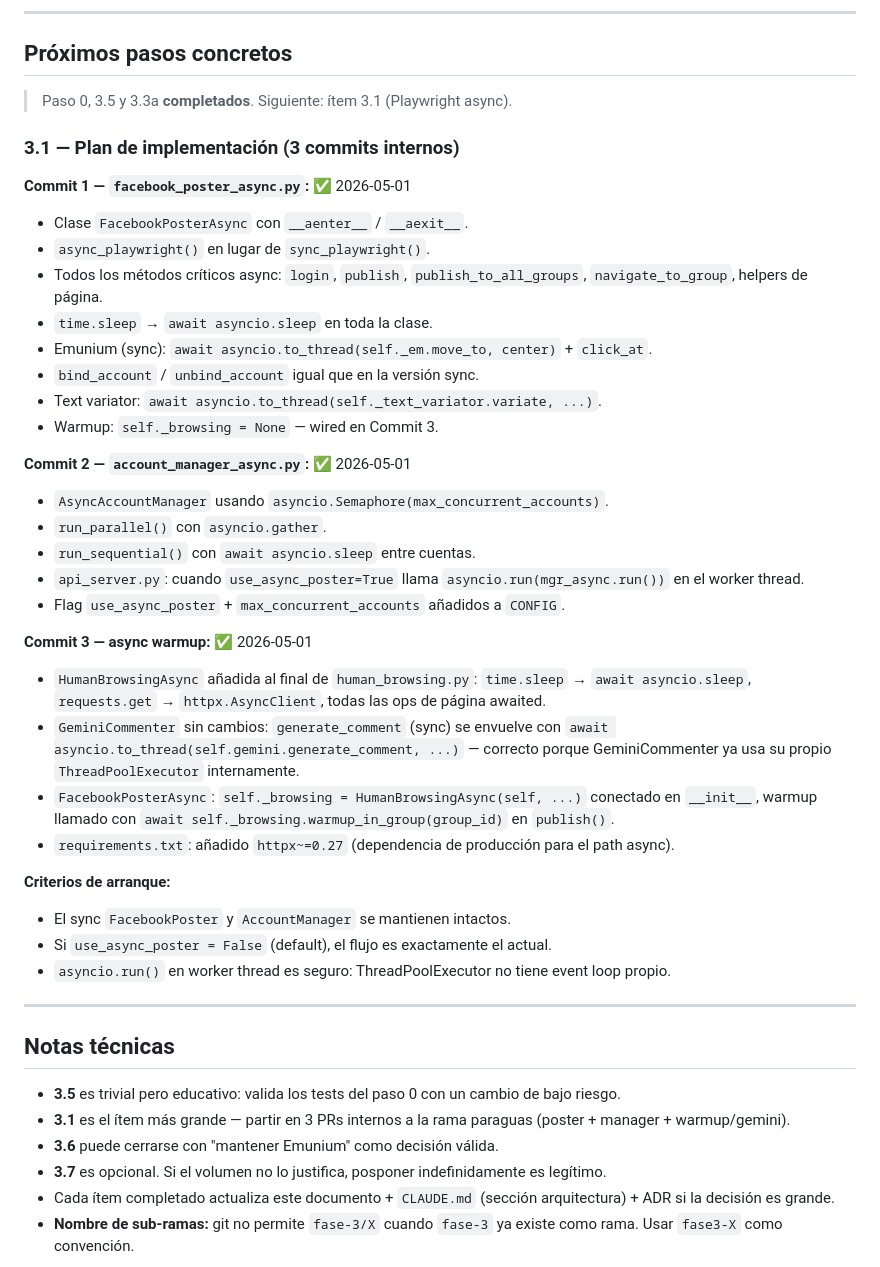
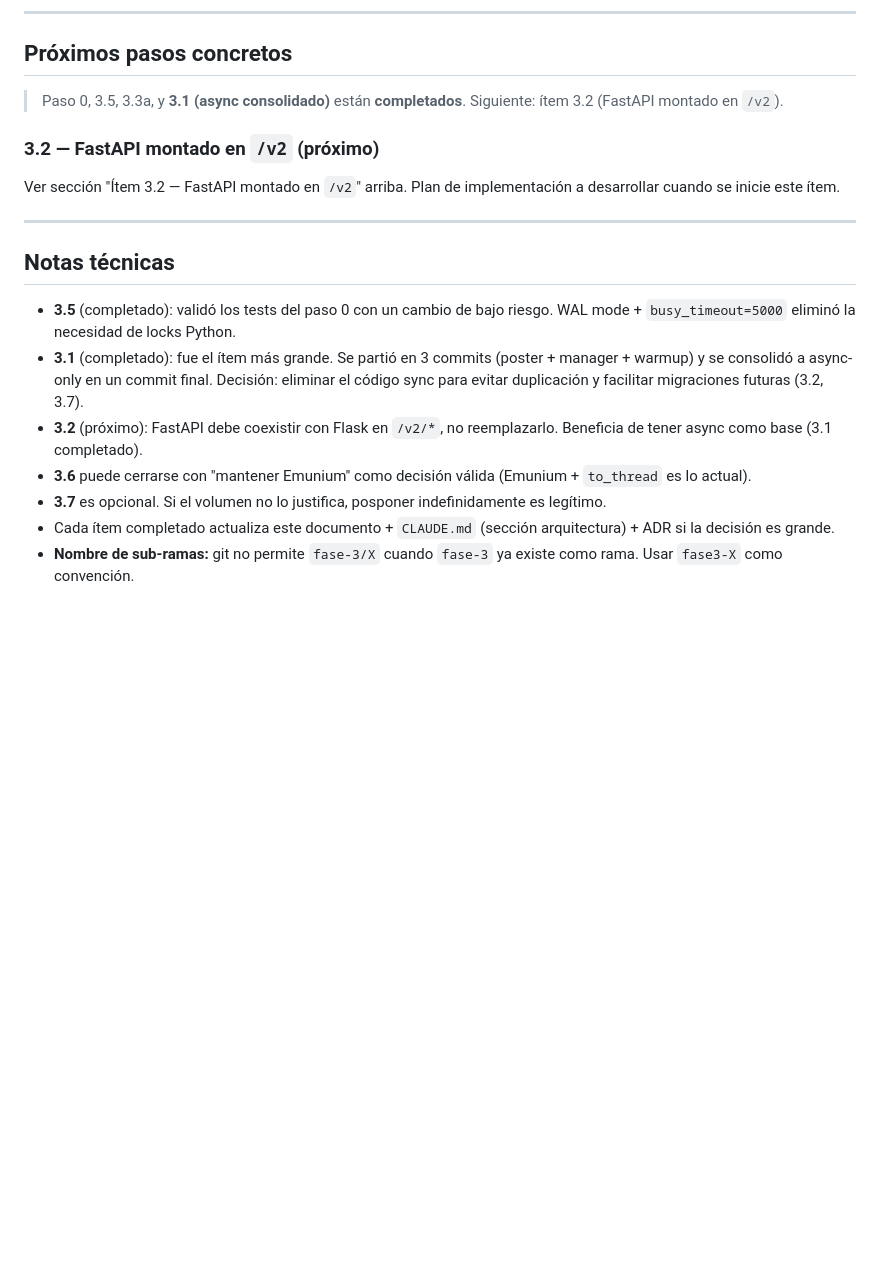
Before and after one commit to EngineerAngel/FacebookAutomatic, a Markdown page: plan/AVANCE_FASE_3.md, the part around one of its changes. Rendered like a GitHub page; blank space fills up the shorter version.

```diff
--- a/plan/AVANCE_FASE_3.md
+++ b/plan/AVANCE_FASE_3.md
@@ -344,45 +355,21 @@ Estas se dejan deliberadamente flexibles para no recortar opciones futuras.
 
 ## Próximos pasos concretos
 
-> Paso 0, 3.5 y 3.3a **completados**. Siguiente: ítem 3.1 (Playwright async).
+> Paso 0, 3.5, 3.3a, y **3.1 (async consolidado)** están **completados**.
+> Siguiente: ítem 3.2 (FastAPI montado en `/v2`).
 
-### 3.1 — Plan de implementación (3 commits internos)
+### 3.2 — FastAPI montado en `/v2` (próximo)
 
-**Commit 1 — `facebook_poster_async.py`:** ✅ 2026-05-01
-- Clase `FacebookPosterAsync` con `__aenter__` / `__aexit__`.
-- `async_playwright()` en lugar de `sync_playwright()`.
-- Todos los métodos críticos async: `login`, `publish`, `publish_to_all_groups`, `navigate_to_group`, helpers de página.
-- `time.sleep` → `await asyncio.sleep` en toda la clase.
-- Emunium (sync): `await asyncio.to_thread(self._em.move_to, center)` + `click_at`.
-- `bind_account` / `unbind_account` igual que en la versión sync.
-- Text variator: `await asyncio.to_thread(self._text_variator.variate, ...)`.
-- Warmup: `self._browsing = None` — wired en Commit 3.
-
-**Commit 2 — `account_manager_async.py`:** ✅ 2026-05-01
-- `AsyncAccountManager` usando `asyncio.Semaphore(max_concurrent_accounts)`.
-- `run_parallel()` con `asyncio.gather`.
-- `run_sequential()` con `await asyncio.sleep` entre cuentas.
-- `api_server.py`: cuando `use_async_poster=True` llama `asyncio.run(mgr_async.run())` en el worker thread.
-- Flag `use_async_poster` + `max_concurrent_accounts` añadidos a `CONFIG`.
-
-**Commit 3 — async warmup:** ✅ 2026-05-01
-- `HumanBrowsingAsync` añadida al final de `human_browsing.py`: `time.sleep` → `await asyncio.sleep`, `requests.get` → `httpx.AsyncClient`, todas las ops de página awaited.
-- `GeminiCommenter` sin cambios: `generate_comment` (sync) se envuelve con `await asyncio.to_thread(self.gemini.generate_comment, ...)` — correcto porque GeminiCommenter ya usa su propio `ThreadPoolExecutor` internamente.
-- `FacebookPosterAsync`: `self._browsing = HumanBrowsingAsync(self, ...)` conectado en `__init__`, warmup llamado con `await self._browsing.warmup_in_group(group_id)` en `publish()`.
-- `requirements.txt`: añadido `httpx~=0.27` (dependencia de producción para el path async).
-
-**Criterios de arranque:**
-- El sync `FacebookPoster` y `AccountManager` se mantienen intactos.
-- Si `use_async_poster = False` (default), el flujo es exactamente el actual.
-- `asyncio.run()` en worker thread es seguro: ThreadPoolExecutor no tiene event loop propio.
+Ver sección "Ítem 3.2 — FastAPI montado en `/v2`" arriba. Plan de implementación a desarrollar cuando se inicie este ítem.
 
 ---
 
 ## Notas técnicas
 
-- **3.5** es trivial pero educativo: valida los tests del paso 0 con un cambio de bajo riesgo.
-- **3.1** es el ítem más grande — partir en 3 PRs internos a la rama paraguas (poster + manager + warmup/gemini).
-- **3.6** puede cerrarse con "mantener Emunium" como decisión válida.
+- **3.5** (completado): validó los tests del paso 0 con un cambio de bajo riesgo. WAL mode + `busy_timeout=5000` eliminó la necesidad de locks Python.
+- **3.1** (completado): fue el ítem más grande. Se partió en 3 commits (poster + manager + warmup) y se consolidó a async-only en un commit final. Decisión: eliminar el código sync para evitar duplicación y facilitar migraciones futuras (3.2, 3.7).
+- **3.2** (próximo): FastAPI debe coexistir con Flask en `/v2/*`, no reemplazarlo. Beneficia de tener async como base (3.1 completado).
+- **3.6** puede cerrarse con "mantener Emunium" como decisión válida (Emunium + `to_thread` es lo actual).
 - **3.7** es opcional. Si el volumen no lo justifica, posponer indefinidamente es legítimo.
 - Cada ítem completado actualiza este documento + `CLAUDE.md` (sección arquitectura) + ADR si la decisión es grande.
 - **Nombre de sub-ramas:** git no permite `fase-3/X` cuando `fase-3` ya existe como rama. Usar `fase3-X` como convención.
```
Also changed, not shown: other parts of plan/AVANCE_FASE_3.md (+31 -20 lines).
